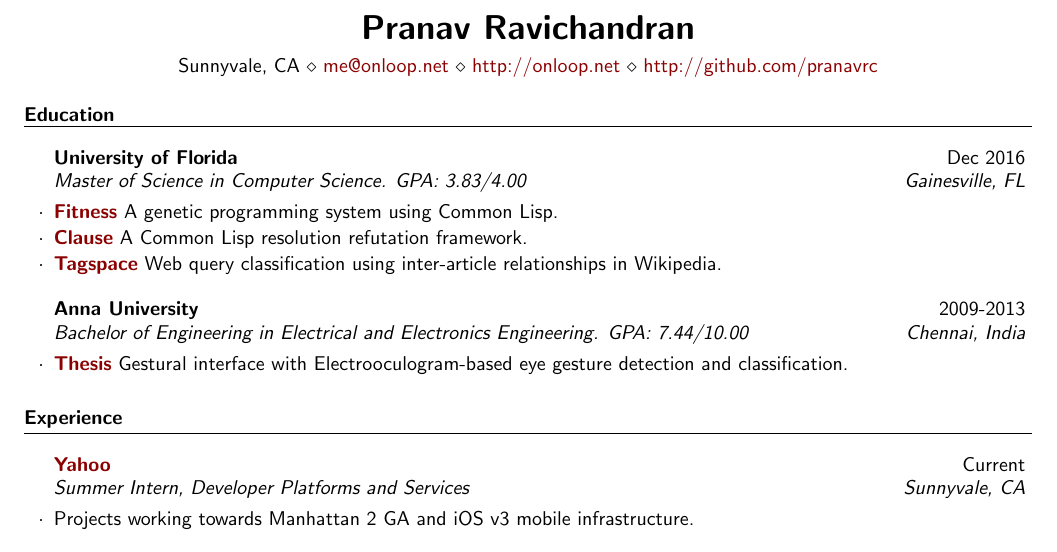
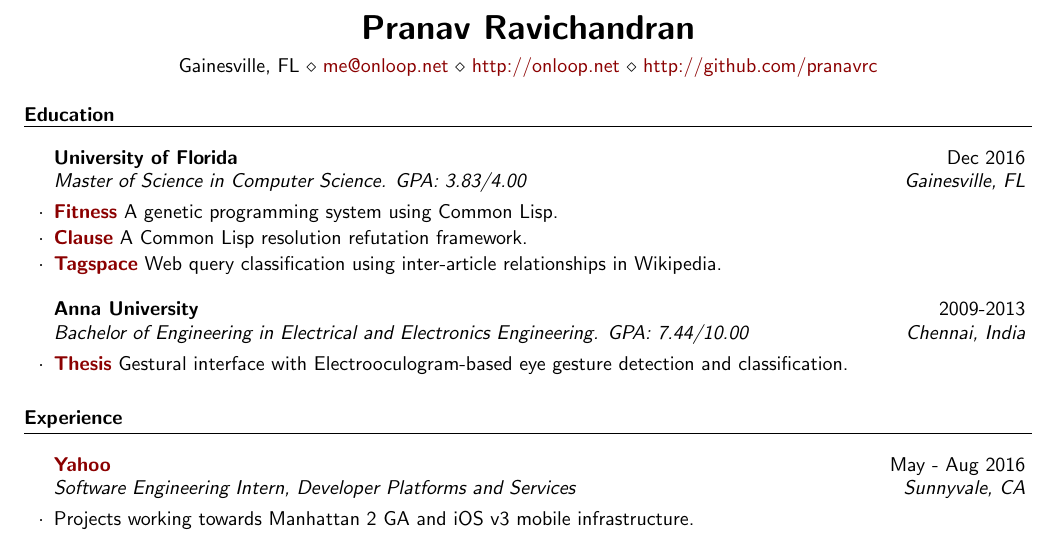
Before and after one commit to pranavrc/pranavrc.github.com, a LaTeX CV (resume.tex): part of the page, cut so that both start at the same text. Compiled offline with pdfLaTeX.

Commit message:
Resume update

```diff
--- a/resume.tex
+++ b/resume.tex
@@ -34,7 +34,7 @@
 }
 
 \name{Pranav Ravichandran} % Your name
-\address{Sunnyvale, CA \\ {\href{mailto:me@onloop.net}{me@onloop.net}} \\ {\href{http://onloop.net}{http://onloop.net}} \\ {\href{http://github.com/pranavrc}{http://github.com/pranavrc}}} % Your phone number and email
+\address{Gainesville, FL \\ {\href{mailto:me@onloop.net}{me@onloop.net}} \\ {\href{http://onloop.net}{http://onloop.net}} \\ {\href{http://github.com/pranavrc}{http://github.com/pranavrc}}} % Your phone number and email
 
 \begin{document}
 
@@ -65,7 +65,7 @@
 \begin{rSection}{Experience}
 \vspace{2mm}
 
-\begin{rSubsection}{\href{http://yahoo.com/}{Yahoo}}{Current}{Summer Intern, Developer Platforms and Services}{Sunnyvale, CA}
+\begin{rSubsection}{\href{http://yahoo.com/}{Yahoo}}{May - Aug 2016}{Software Engineering Intern, Developer Platforms and Services}{Sunnyvale, CA}
 \item Projects working towards Manhattan 2 GA and iOS v3 mobile infrastructure.
 \end{rSubsection}
 
```
Also changed, not shown: resume.pdf, 1 other file.
